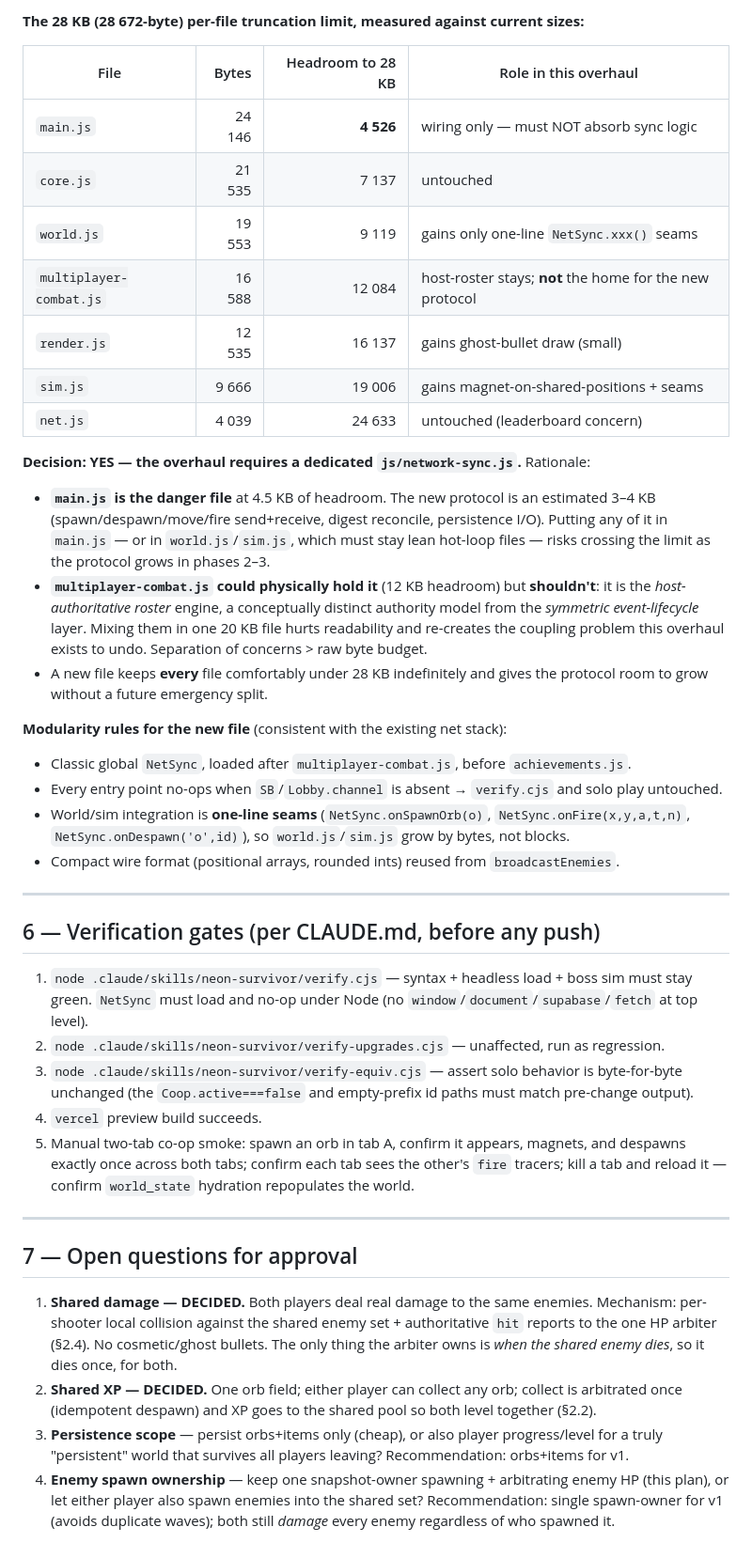
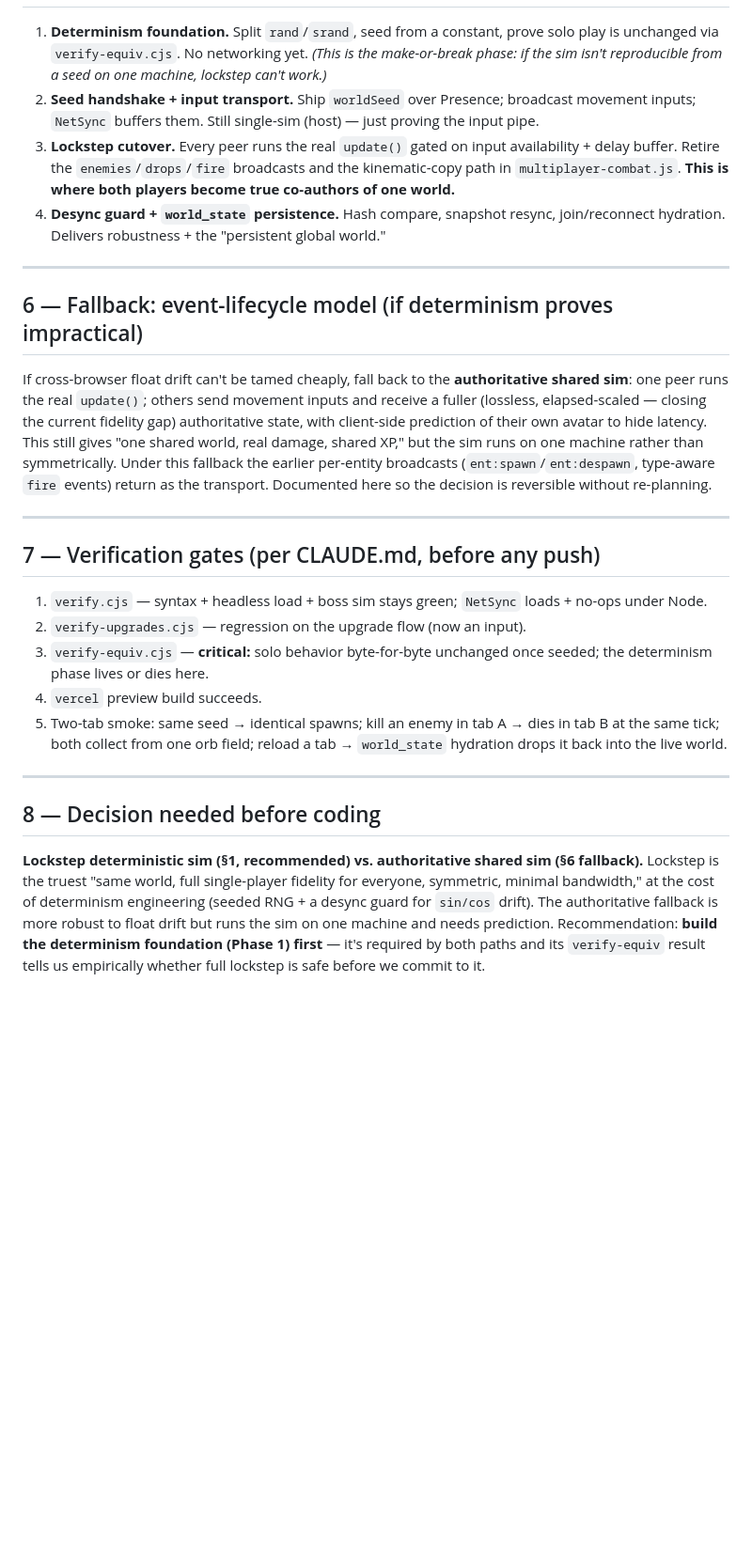
Before and after one commit to shavei/NEON-SURVIVOR, a Markdown page: docs/PLAN-multiplayer-sync.md, the part around one of its changes. Shown at 94% size. Rendered like a GitHub page; blank space fills up the shorter version.

```diff
--- a/docs/PLAN-multiplayer-sync.md
+++ b/docs/PLAN-multiplayer-sync.md
@@ -256,62 +194,48 @@ Each phase is independently shippable and independently verifiable.
 
-**The 28 KB (28 672-byte) per-file truncation limit, measured against current sizes:**
-
-| File | Bytes | Headroom to 28 KB | Role in this overhaul |
-|---|---:|---:|---|
-| `main.js` | 24 146 | **4 526** | wiring only — must NOT absorb sync logic |
-| `core.js` | 21 535 | 7 137 | untouched |
-| `world.js` | 19 553 | 9 119 | gains only one-line `NetSync.xxx()` seams |
-| `multiplayer-combat.js` | 16 588 | 12 084 | host-roster stays; **not** the home for the new protocol |
-| `render.js` | 12 535 | 16 137 | gains ghost-bullet draw (small) |
-| `sim.js` | 9 666 | 19 006 | gains magnet-on-shared-positions + seams |
-| `net.js` | 4 039 | 24 633 | untouched (leaderboard concern) |
-
-**Decision: YES — the overhaul requires a dedicated `js/network-sync.js`.** Rationale:
-
-- **`main.js` is the danger file** at 4.5 KB of headroom. The new protocol is an estimated
-  3–4 KB (spawn/despawn/move/fire send+receive, digest reconcile, persistence I/O). Putting any of it
-  in `main.js` — or in `world.js`/`sim.js`, which must stay lean hot-loop files — risks crossing the
-  limit as the protocol grows in phases 2–3.
-- **`multiplayer-combat.js` could physically hold it** (12 KB headroom) but **shouldn't**: it is the
-  *host-authoritative roster* engine, a conceptually distinct authority model from the *symmetric
-  event-lifecycle* layer. Mixing them in one 20 KB file hurts readability and re-creates the coupling
-  problem this overhaul exists to undo. Separation of concerns > raw byte budget.
-- A new file keeps **every** file comfortably under 28 KB indefinitely and gives the protocol room to
-  grow without a future emergency split.
-
-**Modularity rules for the new file** (consistent with the existing net stack):
-- Classic global `NetSync`, loaded after `multiplayer-combat.js`, before `achievements.js`.
-- Every entry point no-ops when `SB`/`Lobby.channel` is absent → `verify.cjs` and solo play untouched.
-- World/sim integration is **one-line seams** (`NetSync.onSpawnOrb(o)`, `NetSync.onFire(x,y,a,t,n)`,
-  `NetSync.onDespawn('o',id)`), so `world.js`/`sim.js` grow by bytes, not blocks.
-- Compact wire format (positional arrays, rounded ints) reused from `broadcastEnemies`.
+1. **Determinism foundation.** Split `rand`/`srand`, seed from a constant, prove solo play is
+   unchanged via `verify-equiv.cjs`. No networking yet. *(This is the make-or-break phase: if the sim
+   isn't reproducible from a seed on one machine, lockstep can't work.)*
+2. **Seed handshake + input transport.** Ship `worldSeed` over Presence; broadcast movement inputs;
+   `NetSync` buffers them. Still single-sim (host) — just proving the input pipe.
+3. **Lockstep cutover.** Every peer runs the real `update()` gated on input availability + delay
+   buffer. Retire the `enemies`/`drops`/`fire` broadcasts and the kinematic-copy path in
+   `multiplayer-combat.js`. **This is where both players become true co-authors of one world.**
+4. **Desync guard + `world_state` persistence.** Hash compare, snapshot resync, join/reconnect
+   hydration. Delivers robustness + the "persistent global world."
 
 ---
 
-## 6 — Verification gates (per CLAUDE.md, before any push)
+## 6 — Fallback: event-lifecycle model (if determinism proves impractical)
 
-1. `node .claude/skills/neon-survivor/verify.cjs` — syntax + headless load + boss sim must stay green.
-   `NetSync` must load and no-op under Node (no `window`/`document`/`supabase`/`fetch` at top level).
-2. `node .claude/skills/neon-survivor/verify-upgrades.cjs` — unaffected, run as regression.
-3. `node .claude/skills/neon-survivor/verify-equiv.cjs` — assert solo behavior is byte-for-byte
-   unchanged (the `Coop.active===false` and empty-prefix id paths must match pre-change output).
-4. `vercel` preview build succeeds.
-5. Manual two-tab co-op smoke: spawn an orb in tab A, confirm it appears, magnets, and despawns
-   exactly once across both tabs; confirm each tab sees the other's `fire` tracers; kill a tab and
-   reload it — confirm `world_state` hydration repopulates the world.
+If cross-browser float drift can't be tamed cheaply, fall back to the **authoritative shared sim**:
+one peer runs the real `update()`; others send movement inputs and receive a fuller (lossless,
+elapsed-scaled — closing the current fidelity gap) authoritative state, with client-side prediction of
+their own avatar to hide latency. This still gives "one shared world, real damage, shared XP," but the
+sim runs on one machine rather than symmetrically. Under this fallback the earlier per-entity
+broadcasts (`ent:spawn`/`ent:despawn`, type-aware `fire` events) return as the transport. Documented
+here so the decision is reversible without re-planning.
 
 ---
 
-## 7 — Open questions for approval
+## 7 — Verification gates (per CLAUDE.md, before any push)
 
-1. **Shared damage — DECIDED.** Both players deal real damage to the same enemies. Mechanism:
-   per-shooter local collision against the shared enemy set + authoritative `hit` reports to the one
-   HP arbiter (§2.4). No cosmetic/ghost bullets. The only thing the arbiter owns is *when the shared
-   enemy dies*, so it dies once, for both.
-2. **Shared XP — DECIDED.** One orb field; either player can collect any orb; collect is arbitrated
-   once (idempotent despawn) and XP goes to the shared pool so both level together (§2.2).
-3. **Persistence scope** — persist orbs+items only (cheap), or also player progress/level for a truly
-   "persistent" world that survives all players leaving? Recommendation: orbs+items for v1.
-4. **Enemy spawn ownership** — keep one snapshot-owner spawning + arbitrating enemy HP (this plan), or
-   let either player also spawn enemies into the shared set? Recommendation: single spawn-owner for
-   v1 (avoids duplicate waves); both still *damage* every enemy regardless of who spawned it.
+1. `verify.cjs` — syntax + headless load + boss sim stays green; `NetSync` loads + no-ops under Node.
+2. `verify-upgrades.cjs` — regression on the upgrade flow (now an input).
+3. `verify-equiv.cjs` — **critical:** solo behavior byte-for-byte unchanged once seeded; the
+   determinism phase lives or dies here.
+4. `vercel` preview build succeeds.
+5. Two-tab smoke: same seed → identical spawns; kill an enemy in tab A → dies in tab B at the same
+   tick; both collect from one orb field; reload a tab → `world_state` hydration drops it back into the
+   live world.
+
+---
+
+## 8 — Decision needed before coding
+
+**Lockstep deterministic sim (§1, recommended) vs. authoritative shared sim (§6 fallback).**
+Lockstep is the truest "same world, full single-player fidelity for everyone, symmetric, minimal
+bandwidth," at the cost of determinism engineering (seeded RNG + a desync guard for `sin/cos` drift).
+The authoritative fallback is more robust to float drift but runs the sim on one machine and needs
+prediction. Recommendation: **build the determinism foundation (Phase 1) first** — it's required by
+both paths and its `verify-equiv` result tells us empirically whether full lockstep is safe before we
+commit to it.
```
Also changed, not shown: other parts of docs/PLAN-multiplayer-sync.md (+144 -206 lines).
